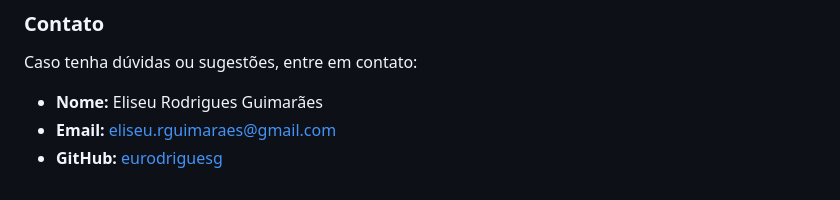
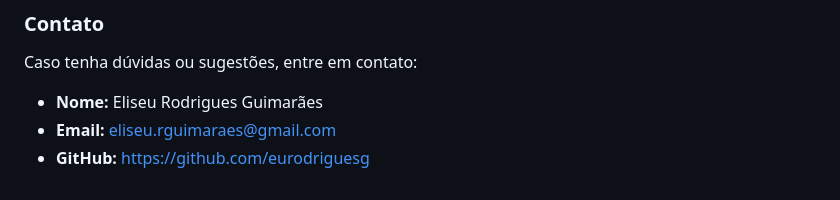
Before and after one commit to eurodriguesg/sistema_gestao, a Markdown page: README.md, the part around the change. Drawn GitHub-style.

Commit message:
:books: docs: Atualização do README

```diff
--- a/README.md
+++ b/README.md
@@ -187,4 +187,4 @@ Caso tenha dúvidas ou sugestões, entre em contato:
 
 - **Nome:** Eliseu Rodrigues Guimarães
 - **Email:** eliseu.rguimaraes@gmail.com
-- **GitHub:** [eurodriguesg](https://github.com/eurodriguesg)
+- **GitHub:** https://github.com/eurodriguesg
```
